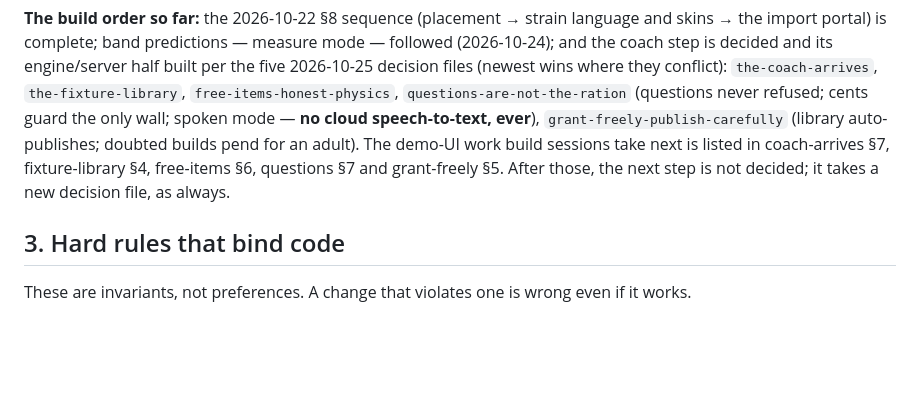
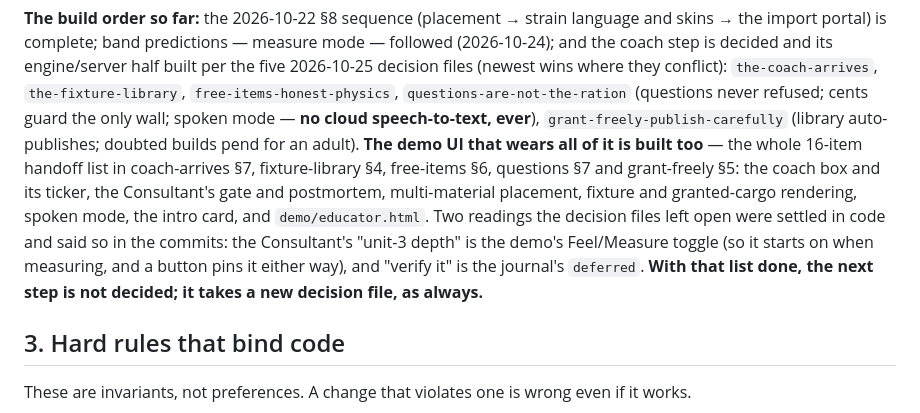
Before and after one commit to RealPapaNerf/intuition-engine, a Markdown page: CLAUDE.md, the part around the change. Rendered like a GitHub page; blank space fills up the shorter version.

```diff
--- a/CLAUDE.md
+++ b/CLAUDE.md
@@ -46,10 +46,18 @@ decision files (newest wins where they conflict): `the-coach-arrives`,
 `questions-are-not-the-ration` (questions never refused; cents guard
 the only wall; spoken mode — **no cloud speech-to-text, ever**),
 `grant-freely-publish-carefully` (library auto-publishes; doubted
-builds pend for an adult). The demo-UI work build sessions take next is
-listed in coach-arrives §7, fixture-library §4, free-items §6,
-questions §7 and grant-freely §5. After those, the next step is not
-decided; it takes a new decision file, as always.
+builds pend for an adult). **The demo UI that wears all of it is built
+too** — the whole 16-item handoff list in coach-arrives §7,
+fixture-library §4, free-items §6, questions §7 and grant-freely §5:
+the coach box and its ticker, the Consultant's gate and postmortem,
+multi-material placement, fixture and granted-cargo rendering, spoken
+mode, the intro card, and `demo/educator.html`. Two readings the
+decision files left open were settled in code and said so in the
+commits: the Consultant's "unit-3 depth" is the demo's Feel/Measure
+toggle (so it starts on when measuring, and a button pins it either
+way), and "verify it" is the journal's `deferred`. **With that list
+done, the next step is not decided; it takes a new decision file, as
+always.**
 
 ## 3. Hard rules that bind code
 
```
Also changed, not shown: README.md (+37 -7 lines).
